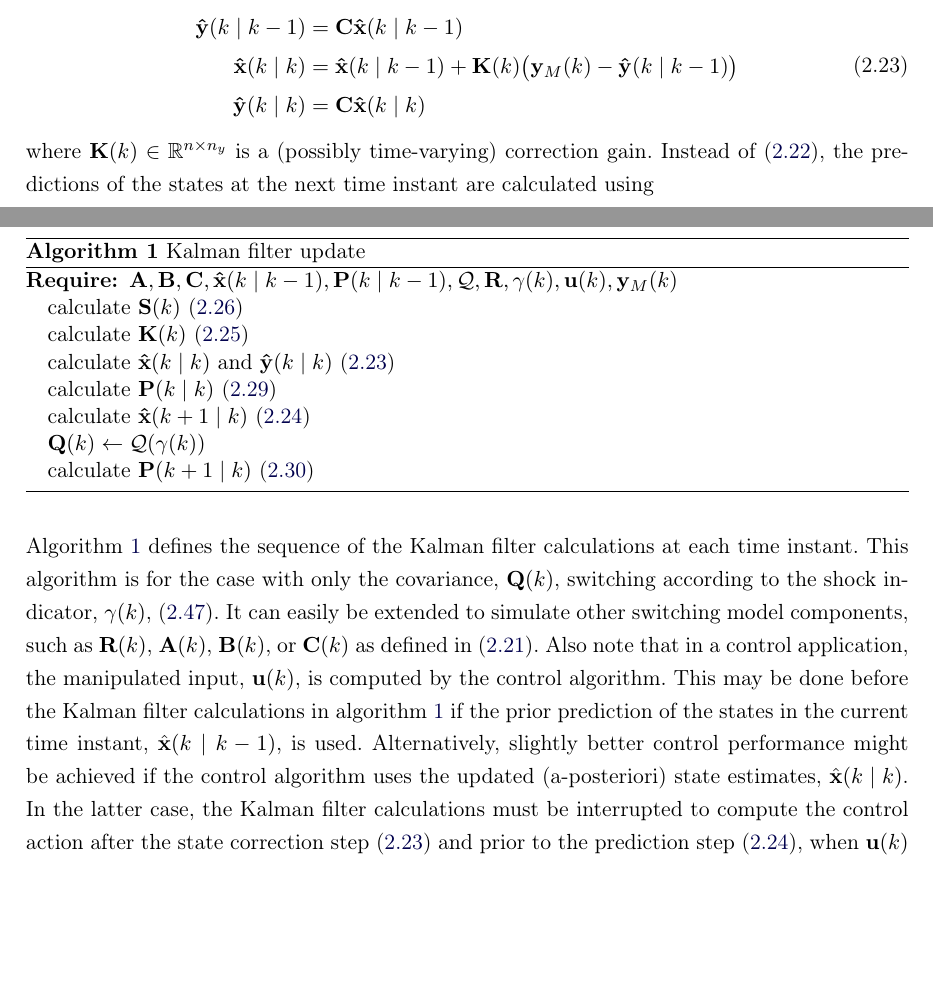
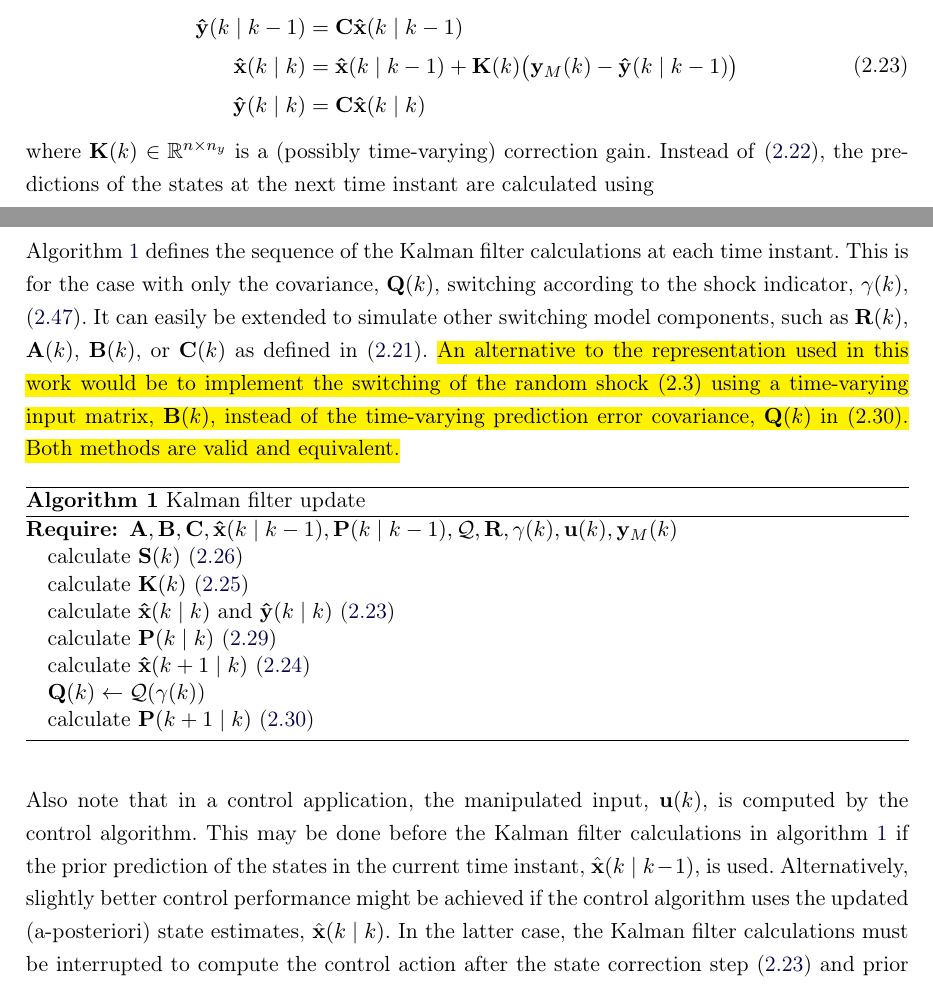
Before and after one commit to billtubbs/thesis-report, a LaTeX thesis (gabarit-maitrise.tex, which reads chapitre2.tex): two parts of pages 46 and 48 of 130, joined at a grey line, cut so that both start at the same text, the shorter picture padded with empty space. Compiled offline with pdfLaTeX.

Commit message:
Added note about alternative to Q(k)

```diff
--- a/chapitre2.tex
+++ b/chapitre2.tex
@@ -308,7 +308,7 @@ In the filtering form, which is used in this work, the estimated states and outp
 \end{equation}
 \nomenclature{$\hat{\mathbf{x}}(k \mid k-1)$}{predictions of system model states at time $k$ made with information available at time $k-1$}%
 \nomenclature{$\mathbf{K}(k)$}{correction gain of the Kalman filter (filtering form)}%
-where $\mathbf{K}(k)$ $\in \mathbb{R}^{n \times n_y}$ is a (possibly time-varying) correction gain. Instead of (\ref{eq:xkp1_hat_p}), the predictions of the states at the next time instant are calculated using
+where $\mathbf{K}(k)$ $\in \mathbb{R}^{n \times n_y}$ is a (possibly time-varying) correction gain. Instead of \eqref{eq:xkp1_hat_p}, the predictions of the states at the next time instant are calculated using
 \nomenclature{$\hat{\mathbf{x}}(k+1 \mid k)$}{predictions of system modelstates at time $k+1$ made with information available at time $k$}%
 \nomenclature{$\hat{\mathbf{x}}(k \mid k)$}{estimates of system model states at time $k$ made with information available at time $k$}%
 \nomenclature{$\hat{\mathbf{y}}(k \mid k)$}{estimates of system outputs at time $k$ made with information available at time $k$}%
@@ -366,6 +366,8 @@ where $\mathbf{Q}(k)$ is the time-varying covariance of the process disturbances
 \end{equation}
 
 Algorithm \ref{alg:kf} defines the sequence of the Kalman filter calculations at each time instant.
+\nomenclature{$\mathcal{Q}$}{set of process noise covariance matrices of a switching system model}%
+This is for the case with only the covariance, $\mathbf{Q}(k)$, switching according to the shock indicator, $\gamma(k)$, (\ref{eq:init_Q}). It can easily be extended to simulate other switching model components, such as $\mathbf{R}(k)$, $\mathbf{A}(k)$, $\mathbf{B}(k)$, or $\mathbf{C}(k)$ as defined in (\ref{eq:ss_rep_uwy}). \hl{An alternative to the representation used in this work would be to implement the switching of the random shock {\eqref{eq:wpk2}} using a time-varying input matrix, $\mathbf{B}(k)$, instead of the time-varying prediction error covariance, $\mathbf{Q}(k)$ in {\eqref{eq:Pkp1}}. Both methods are valid and equivalent.}
 \begin{algorithm}
 	\caption{Kalman filter update}\label{alg:kf}
 	%\algorithmfootnote{$y_0$ denotes the initial value.}
@@ -380,8 +382,8 @@ Algorithm \ref{alg:kf} defines the sequence of the Kalman filter calculations at
 		\State calculate $\mathbf{P}(k+1 \mid k)$ (\ref{eq:Pkp1})
 	\end{algorithmic}
 \end{algorithm}
-\nomenclature{$\mathcal{Q}$}{set of process noise covariance matrices of a switching system model}%
-This algorithm is for the case with only the covariance, $\mathbf{Q}(k)$, switching according to the shock indicator, $\gamma(k)$, (\ref{eq:init_Q}). It can easily be extended to simulate other switching model components, such as $\mathbf{R}(k)$, $\mathbf{A}(k)$, $\mathbf{B}(k)$, or $\mathbf{C}(k)$ as defined in (\ref{eq:ss_rep_uwy}). Also note that in a control application, the manipulated input, $\mathbf{u}(k)$, is computed by the control algorithm. This may be done before the Kalman filter calculations in algorithm \ref{alg:kf} if the prior prediction of the states in the current time instant, $\hat{\mathbf{x}}(k \mid k-1)$, is used. Alternatively, slightly better control performance might be achieved if the control algorithm uses the updated (a-posteriori) state estimates, $\hat{\mathbf{x}}(k \mid k)$. In the latter case, the Kalman filter calculations must be interrupted to compute the control action after the state correction step (\ref{eq:xkyk_hat}) and prior to the prediction step (\ref{eq:xkp1_hat}), when $\mathbf{u}(k)$ is needed.
+
+Also note that in a control application, the manipulated input, $\mathbf{u}(k)$, is computed by the control algorithm. This may be done before the Kalman filter calculations in algorithm \ref{alg:kf} if the prior prediction of the states in the current time instant, $\hat{\mathbf{x}}(k \mid k-1)$, is used. Alternatively, slightly better control performance might be achieved if the control algorithm uses the updated (a-posteriori) state estimates, $\hat{\mathbf{x}}(k \mid k)$. In the latter case, the Kalman filter calculations must be interrupted to compute the control action after the state correction step (\ref{eq:xkyk_hat}) and prior to the prediction step (\ref{eq:xkp1_hat}), when $\mathbf{u}(k)$ is needed.
 
 \begin{figure}[ht]
 	\centering
--- a/gabarit-maitrise.tex
+++ b/gabarit-maitrise.tex
@@ -43,8 +43,8 @@
 %usepackage{color}
 \DeclareRobustCommand{\hljb}[1]{{\sethlcolor{green}\hl{#1}}}
 \DeclareRobustCommand{\hlad}[1]{{\sethlcolor{cyan}\hl{#1}}}
-%\DeclareRobustCommand{\hlep}[1]{{\sethlcolor{orange}\hl{#1}}}
-%\DeclareRobustCommand{\hlmm}[1]{{\sethlcolor{magenta}\hl{#1}}}
+\DeclareRobustCommand{\hlep}[1]{{\sethlcolor{orange}\hl{#1}}}
+\DeclareRobustCommand{\hlmm}[1]{{\sethlcolor{magenta}\hl{#1}}}
  % \usepackage{easyReview}   DRAFT
 
 % See glossaries.tex file
```
Also changed, not shown: images/wpk-pdf-1.pdf (deleted).
